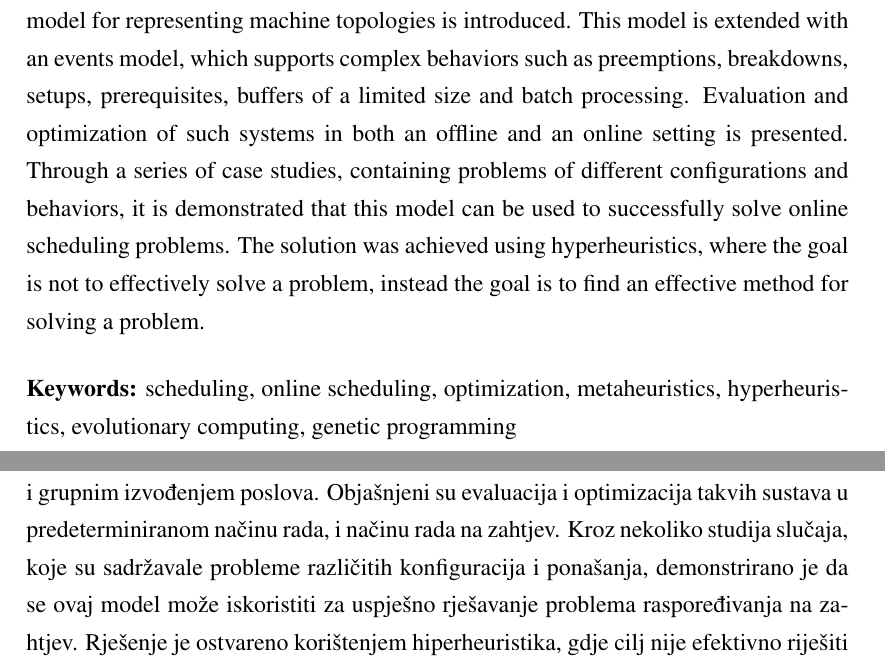
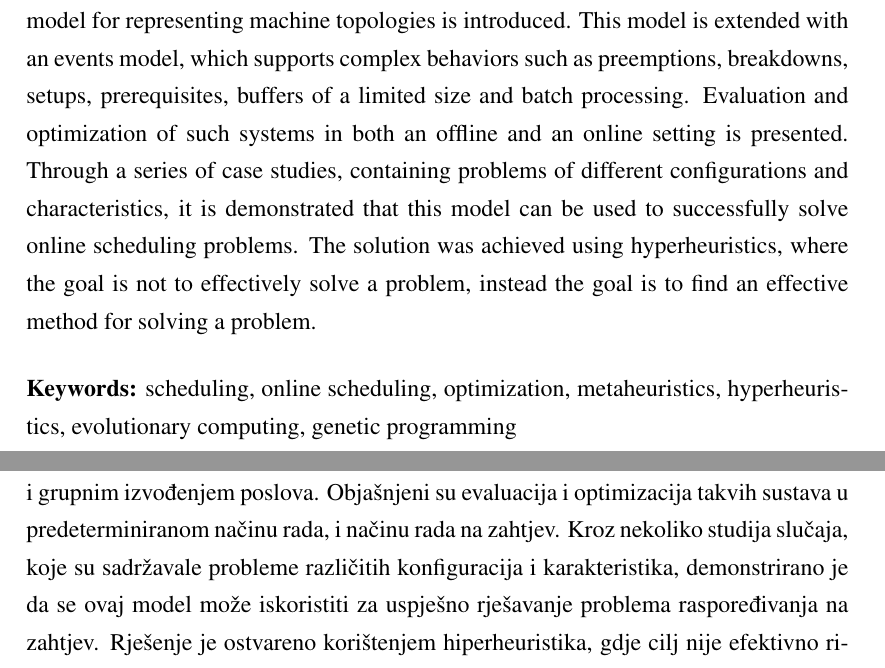
Before and after one commit to klukas17/master-thesis, a LaTeX thesis (master_thesis.tex): two parts of pages 127 and 128 of 128, joined at a grey line, cut so that both start at the same text. Compiled offline with pdfLaTeX.

Commit message:
abstract update

```diff
--- a/master_thesis.tex
+++ b/master_thesis.tex
@@ -81,7 +81,7 @@ In this chapter, we will go over the theoretical background topics which are nec
 \addcontentsline{toc}{chapter}{List of Algorithms}
 
 \begin{sazetak}
-In this thesis, a novel approach to solving scheduling problems is presented. The model of scheduling which was used was the model of machines and jobs, in which a system consists of several machines and their connections, a certain number of jobs needs to be processed in the system, and the scheduler needs to decide, at each moment, which job is being processed on which machine, in order to optimize some criteria. A model for representing machine topologies is introduced. This model is extended with an events model, which supports complex behaviors such as preemptions, breakdowns, setups, prerequisites, buffers of a limited size and batch processing. Evaluation and optimization of such systems in both an offline and an online setting is presented. Through a series of case studies, containing problems of different configurations and behaviors, it is demonstrated that this model can be used to successfully solve online scheduling problems. The solution was achieved using hyperheuristics, where the goal is not to effectively solve a problem, instead the goal is to find an effective method for solving a problem.
+In this thesis, a novel approach to solving scheduling problems is presented. The model of scheduling which was used was the model of machines and jobs, in which a system consists of several machines and their connections, a certain number of jobs needs to be processed in the system, and the scheduler needs to decide, at each moment, which job is being processed on which machine, in order to optimize some criteria. A model for representing machine topologies is introduced. This model is extended with an events model, which supports complex behaviors such as preemptions, breakdowns, setups, prerequisites, buffers of a limited size and batch processing. Evaluation and optimization of such systems in both an offline and an online setting is presented. Through a series of case studies, containing problems of different configurations and characteristics, it is demonstrated that this model can be used to successfully solve online scheduling problems. The solution was achieved using hyperheuristics, where the goal is not to effectively solve a problem, instead the goal is to find an effective method for solving a problem.
 
 \kljucnerijeci{scheduling, online scheduling, optimization, metaheuristics, hyperheuristics, evolutionary computing, genetic programming}
 \end{sazetak}
@@ -90,7 +90,7 @@ In this thesis, a novel approach to solving scheduling problems is presented. Th
 
 \engtitle{Optimizacija hiperheuristika za probleme raspoređivanja na zahtjev}
 \begin{abstract}
-U ovom je radu predstavljen novi pristup rješavanju problema raspoređivanja. Model raspoređivanja koji je korišten je model strojeva i poslova, gdje se sustav sastoji od nekoliko strojeva i njihovih međusobnih veza, određen broj poslova treba biti obrađen u sustavu, i cilj raspoređivača je da, u svakom trenutku, odredi koji posao se izvodi na kojem stroju, kako bi optimirao neke kriterije. Model za reprezentaciju topologija strojeva je predstavljen. Ovaj model je proširen s model događaja, koji podržava složena ponašanja poput prekida izvođenja poslova, kvarova strojeva, izmjene konteksta između poslova, preduvjeta za izvođenje, redova čekanja s ograničenom veličinom i grupnim izvođenjem poslova. Objašnjeni su evaluacija i optimizacija takvih sustava u predeterminiranom načinu rada, i načinu rada na zahtjev. Kroz nekoliko studija slučaja, koje su sadržavale probleme različitih konfiguracija i ponašanja, demonstrirano je da se ovaj model može iskoristiti za uspješno rješavanje problema raspoređivanja na zahtjev. Rješenje je ostvareno korištenjem hiperheuristika, gdje cilj nije efektivno riješiti neki problem, nego je cilj pronaći efektivnu metodu za rješavanje problema.
+U ovom je radu predstavljen novi pristup rješavanju problema raspoređivanja. Model raspoređivanja koji je korišten je model strojeva i poslova, gdje se sustav sastoji od nekoliko strojeva i njihovih međusobnih veza, određen broj poslova treba biti obrađen u sustavu, i cilj raspoređivača je da, u svakom trenutku, odredi koji posao se izvodi na kojem stroju, kako bi optimirao neke kriterije. Model za reprezentaciju topologija strojeva je predstavljen. Ovaj model je proširen s model događaja, koji podržava složena ponašanja poput prekida izvođenja poslova, kvarova strojeva, izmjene konteksta između poslova, preduvjeta za izvođenje, redova čekanja s ograničenom veličinom i grupnim izvođenjem poslova. Objašnjeni su evaluacija i optimizacija takvih sustava u predeterminiranom načinu rada, i načinu rada na zahtjev. Kroz nekoliko studija slučaja, koje su sadržavale probleme različitih konfiguracija i karakteristika, demonstrirano je da se ovaj model može iskoristiti za uspješno rješavanje problema raspoređivanja na zahtjev. Rješenje je ostvareno korištenjem hiperheuristika, gdje cilj nije efektivno riješiti neki problem, nego je cilj pronaći efektivnu metodu za rješavanje problema.
 
 \keywords{raspoređivanje, raspoređivanje na zahtjev, optimizacija, metaheuristike, hiperheuristike, evolucijsko računarstvo, genetsko programiranje}
 \end{abstract}
```
